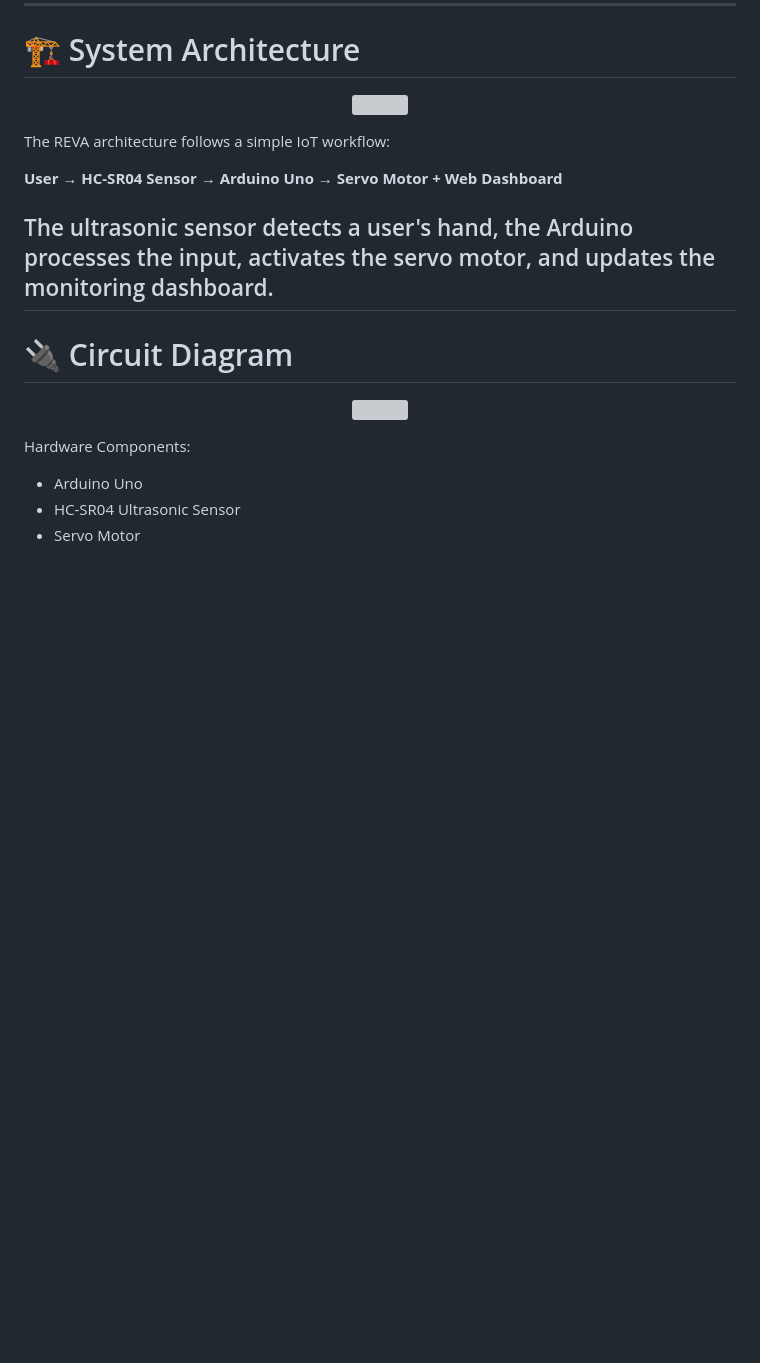
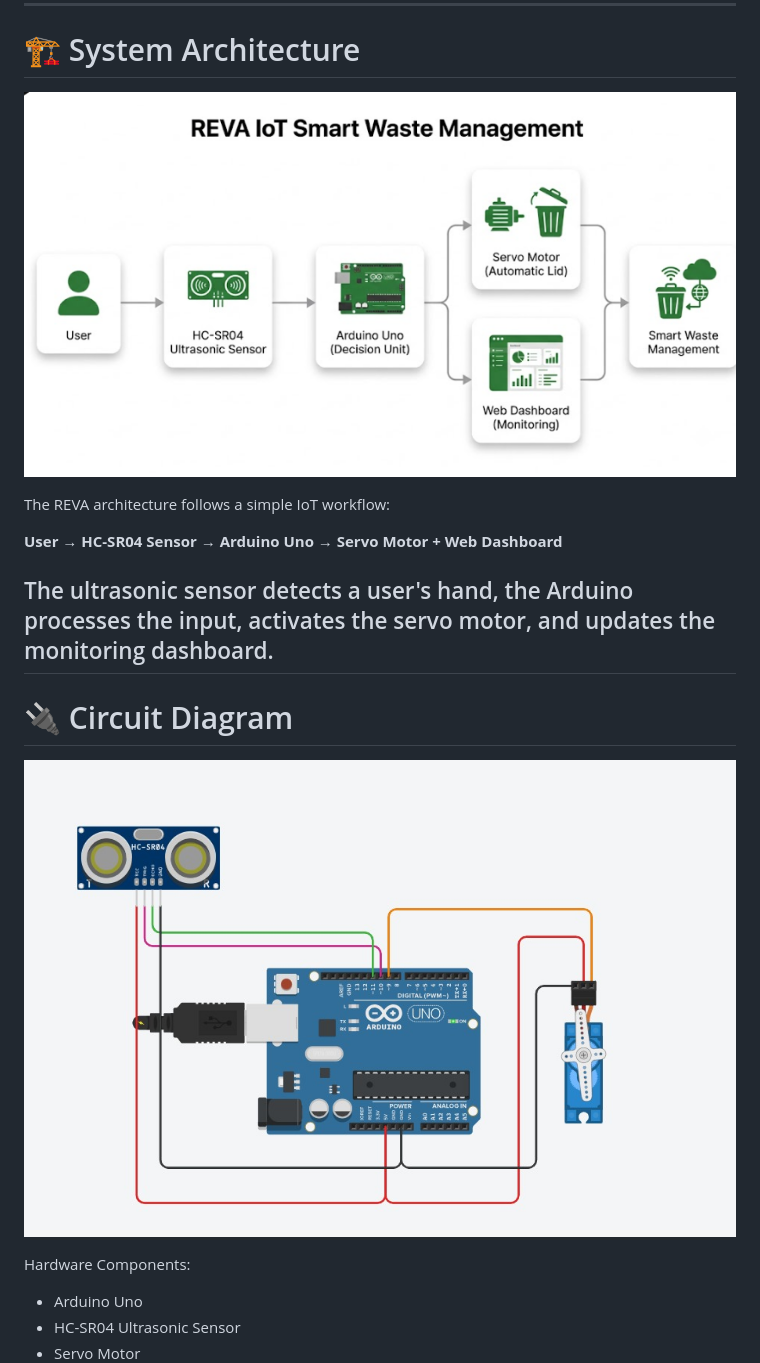
Before and after one commit to Nakshatravijayvargi/REVA, a Markdown page: README.md, the part around one of its changes. Rendered like a GitHub page; blank space fills up the shorter version; grey boxes are pictures that could not be loaded.

```diff
--- a/README.md
+++ b/README.md
@@ -65,7 +68,7 @@ The prototype also supports a **web dashboard** that displays real-time bin info
 # 🏗️ System Architecture
 
 <p align="center">
-<img src="assets/diagrams/architecture.jpg.png" width="900">
+<img src="assets/diagrams/architecture.png" width="900">
 </p>
 
 The REVA architecture follows a simple IoT workflow:
@@ -78,7 +81,7 @@ The ultrasonic sensor detects a user's hand, the Arduino processes the input, ac
 # 🔌 Circuit Diagram
 
 <p align="center">
-<img src="assets/diagrams/circuit.jpg.jpeg" width="850">
+<img src="assets/diagrams/circuit.jpeg" width="850">
 </p>
 
 Hardware Components:
```
Also changed, not shown: other parts of README.md (+15 -12 lines).
